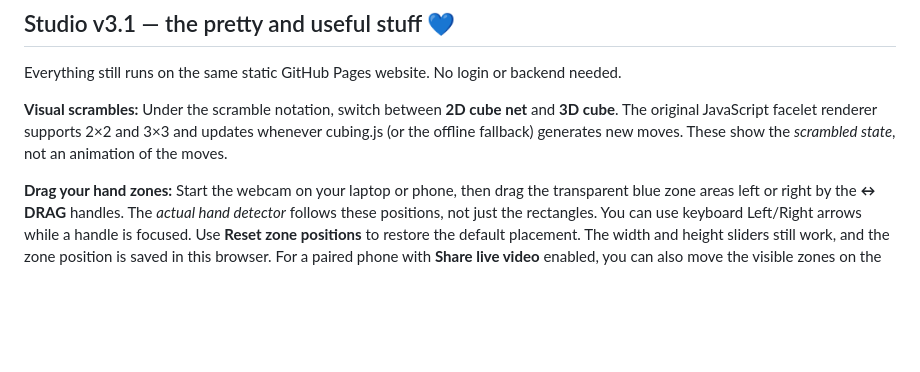
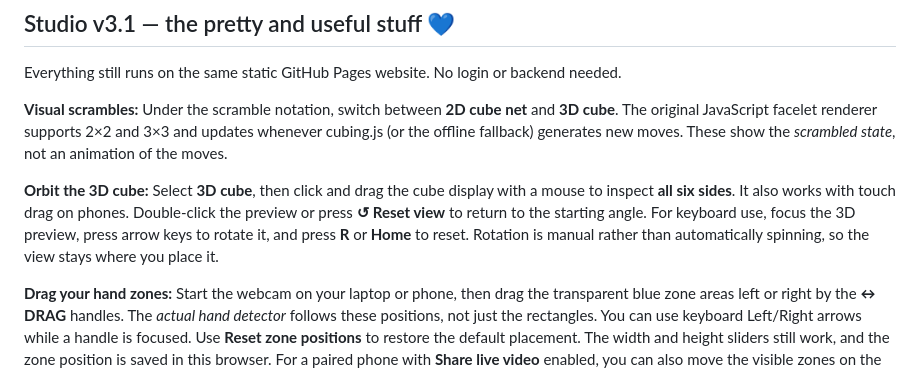
Before and after one commit to 1erdna/cubecam-connect, a Markdown page: README.md, the part around the change. Rendered like a GitHub page; blank space fills up the shorter version.

Commit message:
Document new mouse/touch orbitable 3D cube controls

```diff
--- a/README.md
+++ b/README.md
@@ -61,6 +61,13 @@ Everything still runs on the same static GitHub Pages website. No login or backe
 **3D cube**. The original JavaScript facelet renderer supports 2×2 and 3×3 and
 updates whenever cubing.js (or the offline fallback) generates new moves.
 These show the *scrambled state*, not an animation of the moves.
+
+**Orbit the 3D cube:** Select **3D cube**, then click and drag the cube display
+with a mouse to inspect **all six sides**. It also works with touch drag on phones.
+Double-click the preview or press **↺ Reset view** to return to the starting angle.
+For keyboard use, focus the 3D preview, press arrow keys to rotate it, and press
+**R** or **Home** to reset. Rotation is manual rather than automatically spinning,
+so the view stays where you place it.
 
 **Drag your hand zones:** Start the webcam on your laptop or phone, then drag
 the transparent blue zone areas left or right by the **↔ DRAG** handles.
```
